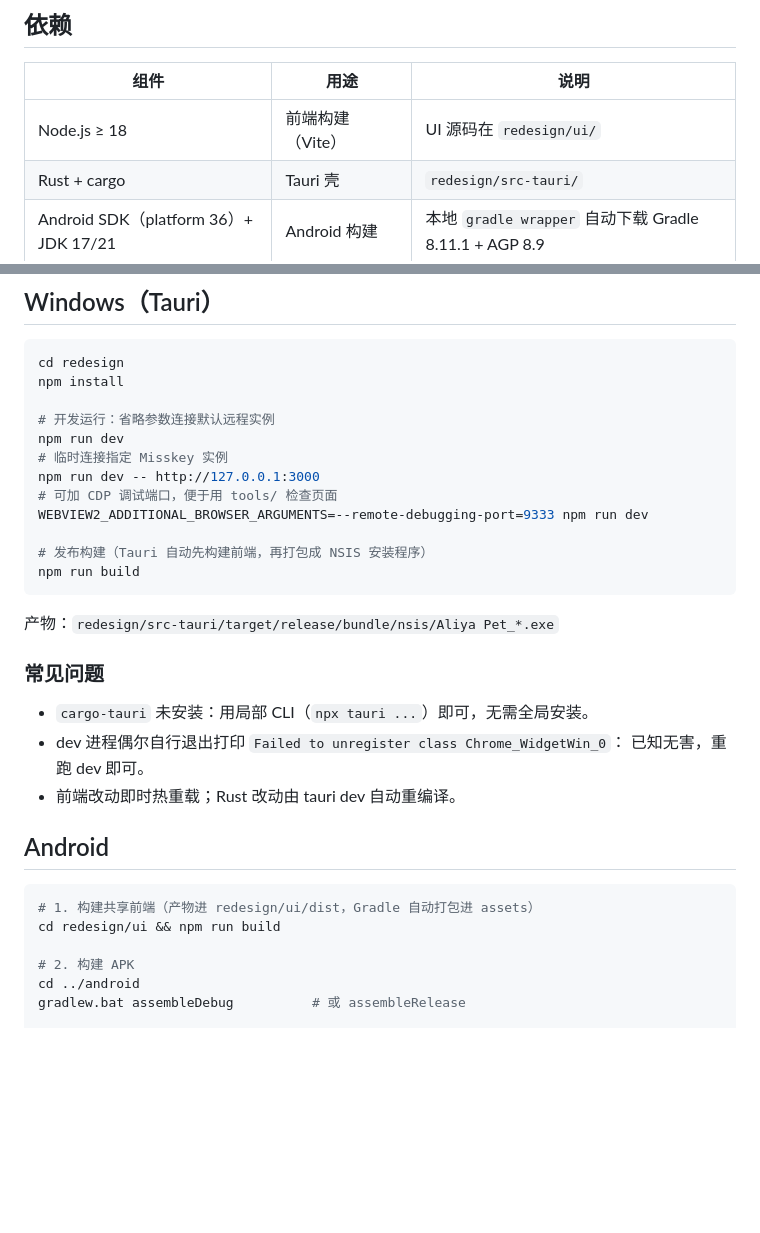
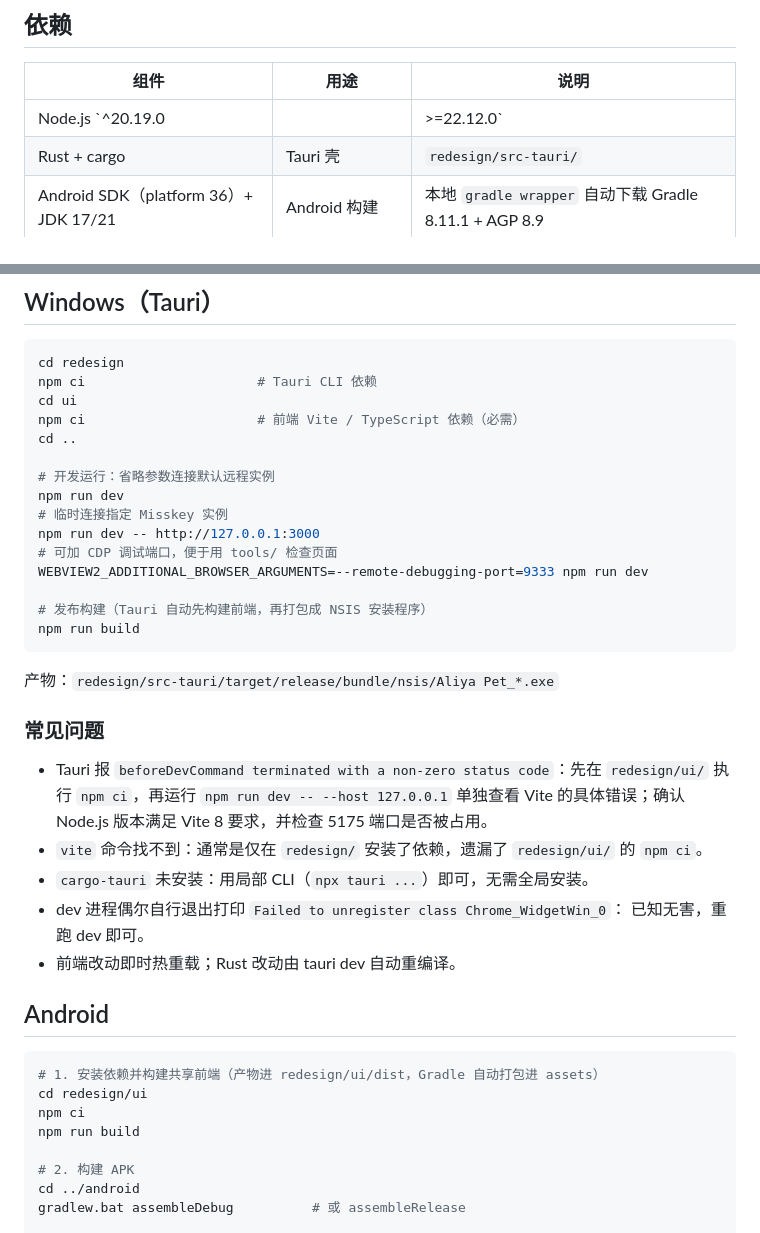
Before and after one commit to liminalselves/Aliya_pet, a Markdown page: docs/BUILD.md, 2 parts joined by grey strips. Drawn GitHub-style; blank space fills up the shorter version.

````diff
--- a/docs/BUILD.md
+++ b/docs/BUILD.md
@@ -4,7 +4,7 @@
 
 | 组件 | 用途 | 说明 |
 | ---- | ---- | ---- |
-| Node.js ≥ 18 | 前端构建（Vite） | UI 源码在 `redesign/ui/` |
+| Node.js `^20.19.0 || >=22.12.0` | 前端构建（Vite 8）；推荐 24 LTS | UI 源码在 `redesign/ui/` |
 | Rust + cargo | Tauri 壳 | `redesign/src-tauri/` |
 | Android SDK（platform 36）+ JDK 17/21 | Android 构建 | 本地 `gradle wrapper` 自动下载 Gradle 8.11.1 + AGP 8.9 |
 | **Live2D Cubism SDK** | 第三方法/Web 组件 | 见下节 |
@@ -24,7 +24,10 @@ Cubism Web SDK（官方包，只保留 Framework + Core，约 1.3MB）位于
 
 ```bash
 cd redesign
-npm install
+npm ci                      # Tauri CLI 依赖
+cd ui
+npm ci                      # 前端 Vite / TypeScript 依赖（必需）
+cd ..
 
 # 开发运行：省略参数连接默认远程实例
 npm run dev
@@ -41,6 +44,8 @@ npm run build
 
 ### 常见问题
 
+- Tauri 报 `beforeDevCommand terminated with a non-zero status code`：先在 `redesign/ui/` 执行 `npm ci`，再运行 `npm run dev -- --host 127.0.0.1` 单独查看 Vite 的具体错误；确认 Node.js 版本满足 Vite 8 要求，并检查 5175 端口是否被占用。
+- `vite` 命令找不到：通常是仅在 `redesign/` 安装了依赖，遗漏了 `redesign/ui/` 的 `npm ci`。
 - `cargo-tauri` 未安装：用局部 CLI（`npx tauri ...`）即可，无需全局安装。
 - dev 进程偶尔自行退出打印 `Failed to unregister class Chrome_WidgetWin_0`：
   已知无害，重跑 dev 即可。
@@ -49,8 +54,10 @@ npm run build
 ## Android
 
 ```bash
-# 1. 构建共享前端（产物进 redesign/ui/dist，Gradle 自动打包进 assets）
-cd redesign/ui && npm run build
+# 1. 安装依赖并构建共享前端（产物进 redesign/ui/dist，Gradle 自动打包进 assets）
+cd redesign/ui
+npm ci
+npm run build
 
 # 2. 构建 APK
 cd ../android
````
Also changed, not shown: README.md (+18 -8 lines).
